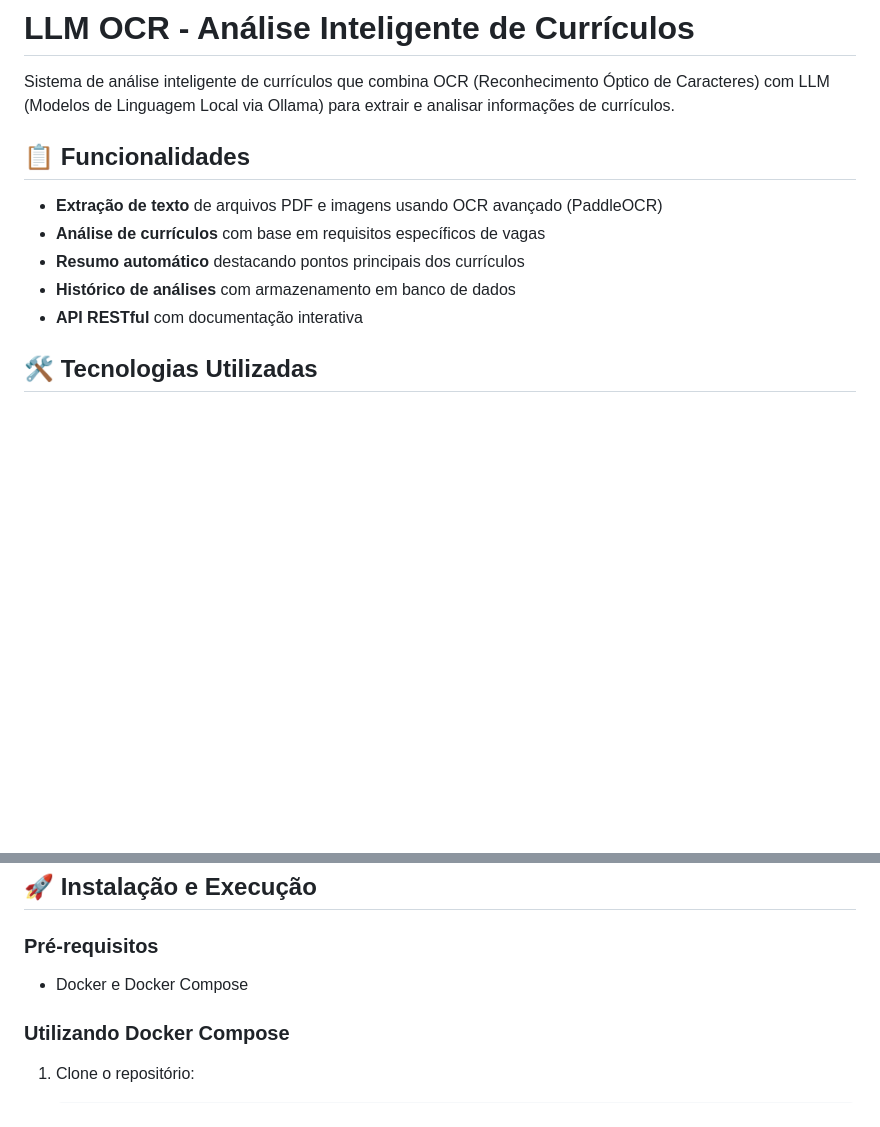
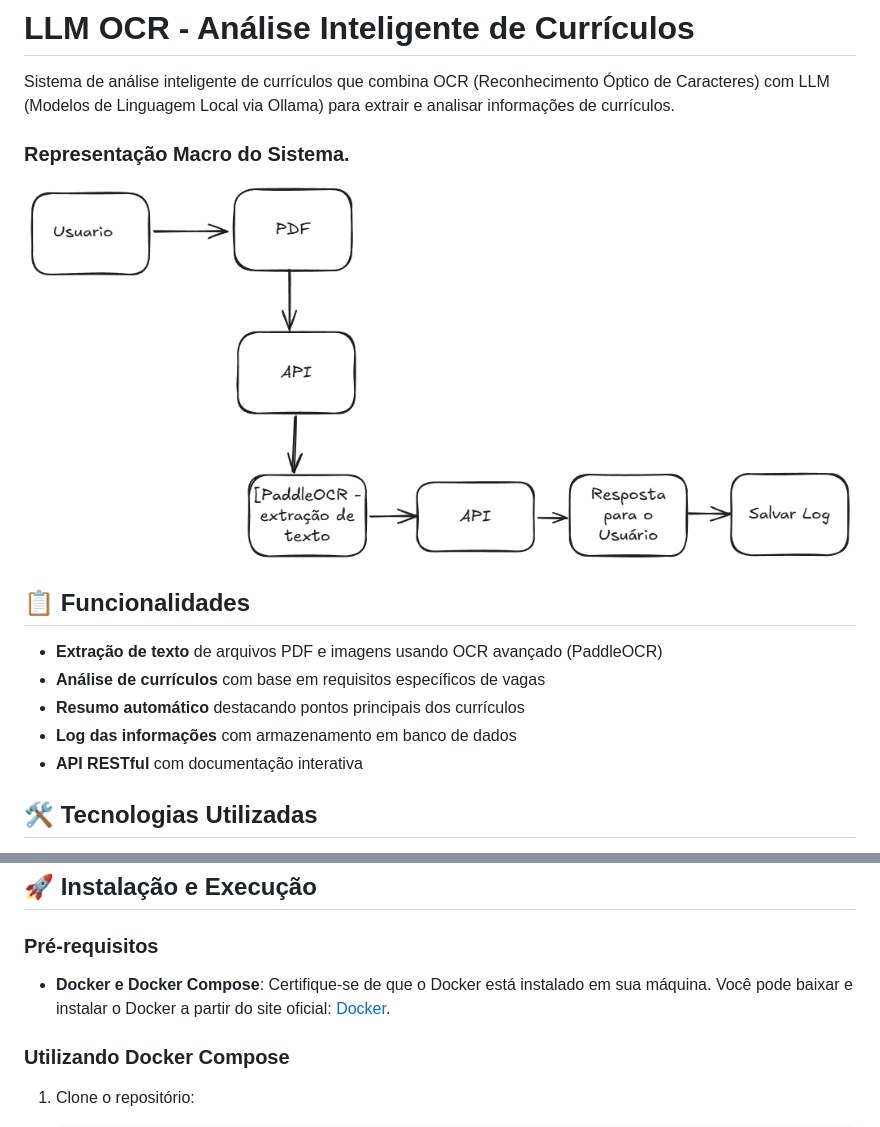
Before and after one commit to HeitorLouzeiro/analisador-curriculos-llm, a Markdown page: README.md, 2 parts joined by grey strips. GitHub-like rendering; pictures changed too: .github/representacao.png (added); blank space fills up the shorter version.

Commit message:
docs: Add system representation image and update README for clarity.

```diff
--- a/README.md
+++ b/README.md
@@ -1,13 +1,17 @@
 # LLM OCR - Análise Inteligente de Currículos
 
 Sistema de análise inteligente de currículos que combina OCR (Reconhecimento Óptico de Caracteres) com LLM (Modelos de Linguagem Local via Ollama) para extrair e analisar informações de currículos.
+
+### Representação Macro do Sistema.
+
+![Representação Macro do Sistema](.github/representacao.png)
 
 ## 📋 Funcionalidades
 
 - **Extração de texto** de arquivos PDF e imagens usando OCR avançado (PaddleOCR)
 - **Análise de currículos** com base em requisitos específicos de vagas
 - **Resumo automático** destacando pontos principais dos currículos
-- **Histórico de análises** com armazenamento em banco de dados
+- **Log das informações** com armazenamento em banco de dados
 - **API RESTful** com documentação interativa
 
 ## 🛠️ Tecnologias Utilizadas
@@ -72,7 +76,7 @@ Sistema de análise inteligente de currículos que combina OCR (Reconhecimento
 ## 🚀 Instalação e Execução
 
 ### Pré-requisitos
-- Docker e Docker Compose
+- **Docker e Docker Compose**: Certifique-se de que o Docker está instalado em sua máquina. Você pode baixar e instalar o Docker a partir do site oficial: [Docker](https://www.docker.com/).
 
 ### Utilizando Docker Compose
 
```
